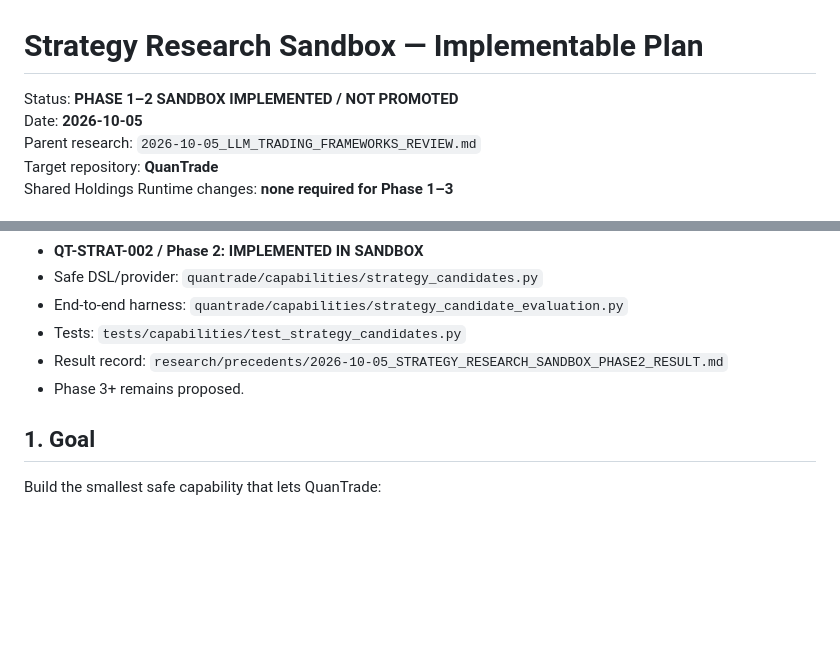
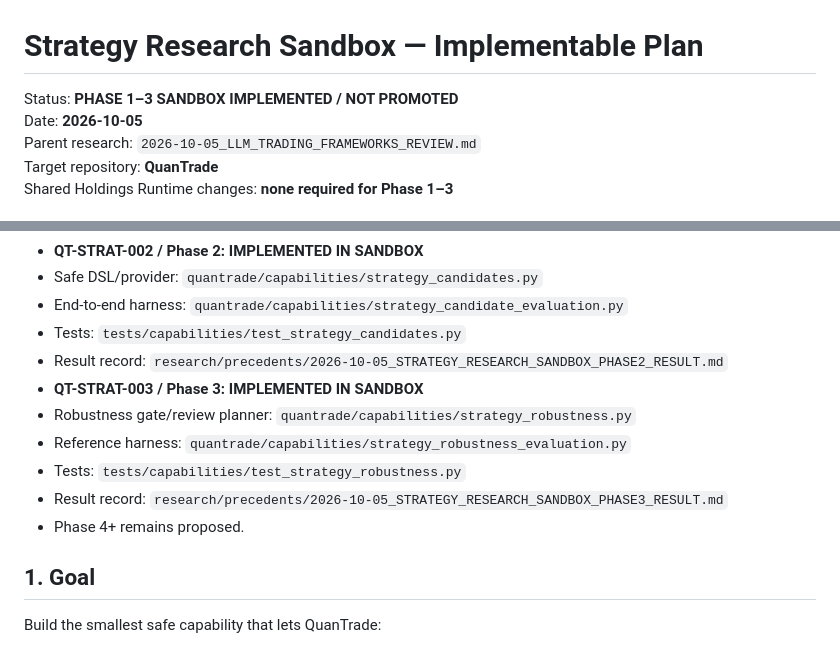
Before and after one commit to ringoincidents/quantrade, a Markdown page: research/precedents/2026-10-05_STRATEGY_RESEARCH_SANDBOX_IMPLEMENTATION_PLAN.md, 2 parts joined by grey strips. GitHub-like rendering; blank space fills up the shorter version.

Commit message:
docs: mark strategy sandbox phase 3 implemented

```diff
--- a/research/precedents/2026-10-05_STRATEGY_RESEARCH_SANDBOX_IMPLEMENTATION_PLAN.md
+++ b/research/precedents/2026-10-05_STRATEGY_RESEARCH_SANDBOX_IMPLEMENTATION_PLAN.md
@@ -1,6 +1,6 @@
 # Strategy Research Sandbox — Implementable Plan
 
-Status: **PHASE 1–2 SANDBOX IMPLEMENTED / NOT PROMOTED**
+Status: **PHASE 1–3 SANDBOX IMPLEMENTED / NOT PROMOTED**
 Date: **2026-10-05**
 Parent research: `2026-10-05_LLM_TRADING_FRAMEWORKS_REVIEW.md`
 Target repository: **QuanTrade**
@@ -19,7 +19,12 @@ Shared Holdings Runtime changes: **none required for Phase 1–3**
 - End-to-end harness: `quantrade/capabilities/strategy_candidate_evaluation.py`
 - Tests: `tests/capabilities/test_strategy_candidates.py`
 - Result record: `research/precedents/2026-10-05_STRATEGY_RESEARCH_SANDBOX_PHASE2_RESULT.md`
-- Phase 3+ remains proposed.
+- **QT-STRAT-003 / Phase 3: IMPLEMENTED IN SANDBOX**
+- Robustness gate/review planner: `quantrade/capabilities/strategy_robustness.py`
+- Reference harness: `quantrade/capabilities/strategy_robustness_evaluation.py`
+- Tests: `tests/capabilities/test_strategy_robustness.py`
+- Result record: `research/precedents/2026-10-05_STRATEGY_RESEARCH_SANDBOX_PHASE3_RESULT.md`
+- Phase 4+ remains proposed.
 
 ## 1. Goal
 
```
